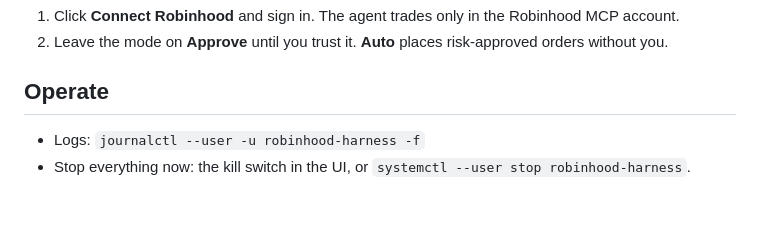
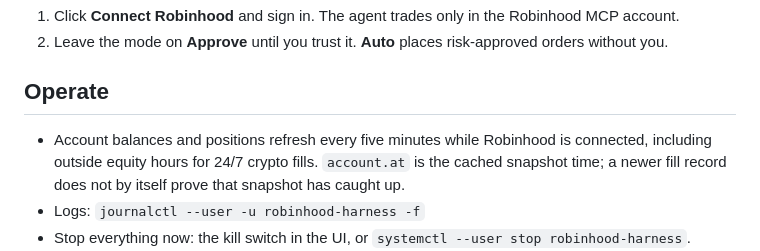
Before and after one commit to hffmnnj/longbow, a Markdown page: docs/RUNBOOK.md, the part around the change. Rendered like a GitHub page; blank space fills up the shorter version.

```diff
--- a/docs/RUNBOOK.md
+++ b/docs/RUNBOOK.md
@@ -27,6 +27,7 @@ Open http://127.0.0.1:4520 locally or http://<tailnet-ip>:4520 over the Tailnet.
 
 ## Operate
 
+- Account balances and positions refresh every five minutes while Robinhood is connected, including outside equity hours for 24/7 crypto fills. `account.at` is the cached snapshot time; a newer fill record does not by itself prove that snapshot has caught up.
 - Logs: `journalctl --user -u robinhood-harness -f`
 - Stop everything now: the kill switch in the UI, or `systemctl --user stop robinhood-harness`.
 - Logs: `journalctl _SYSTEMD_USER_UNIT=robinhood-harness.service -f` (this host does not keep a user journal).
```
Also changed, not shown: docs/ROADMAP.md (+1 -0 lines).
